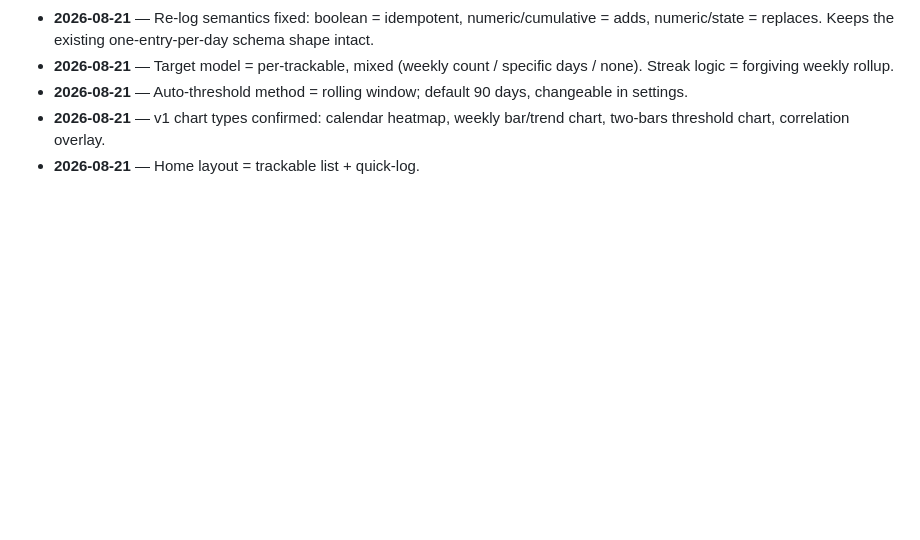
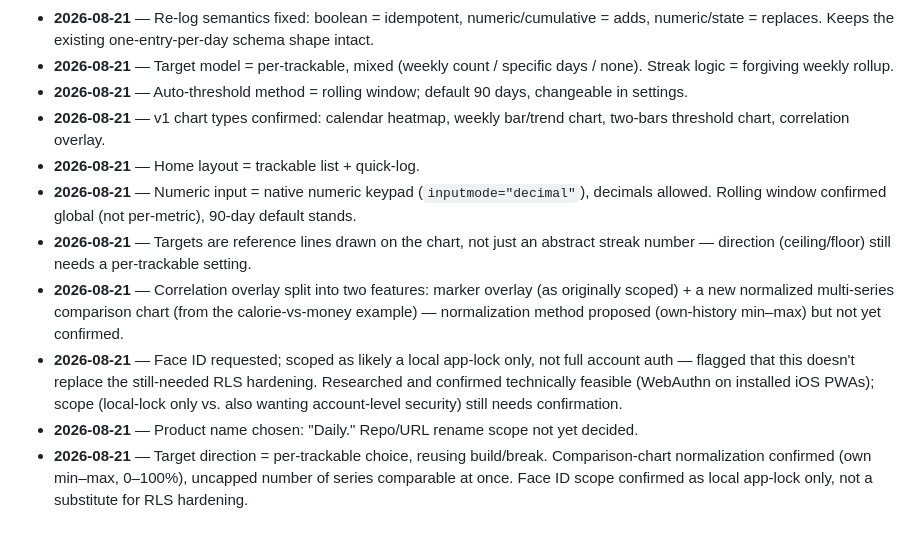
Before and after one commit to masihbn/daily, a Markdown page: docs/APP_CONCEPT.md, the part around one of its changes. Rendered like a GitHub page; blank space fills up the shorter version.

```diff
--- a/docs/APP_CONCEPT.md
+++ b/docs/APP_CONCEPT.md
@@ -172,3 +252,24 @@ its enabled chart(s).
 - **2026-08-21** — v1 chart types confirmed: calendar heatmap, weekly
   bar/trend chart, two-bars threshold chart, correlation overlay.
 - **2026-08-21** — Home layout = trackable list + quick-log.
+- **2026-08-21** — Numeric input = native numeric keypad
+  (`inputmode="decimal"`), decimals allowed. Rolling window confirmed
+  global (not per-metric), 90-day default stands.
+- **2026-08-21** — Targets are reference lines drawn on the chart, not
+  just an abstract streak number — direction (ceiling/floor) still
+  needs a per-trackable setting.
+- **2026-08-21** — Correlation overlay split into two features: marker
+  overlay (as originally scoped) + a new normalized multi-series
+  comparison chart (from the calorie-vs-money example) — normalization
+  method proposed (own-history min–max) but not yet confirmed.
+- **2026-08-21** — Face ID requested; scoped as likely a local app-lock
+  only, not full account auth — flagged that this doesn't replace the
+  still-needed RLS hardening. Researched and confirmed technically
+  feasible (WebAuthn on installed iOS PWAs); scope (local-lock only vs.
+  also wanting account-level security) still needs confirmation.
+- **2026-08-21** — Product name chosen: "Daily." Repo/URL rename scope
+  not yet decided.
+- **2026-08-21** — Target direction = per-trackable choice, reusing
+  build/break. Comparison-chart normalization confirmed (own min–max,
+  0–100%), uncapped number of series comparable at once. Face ID scope
+  confirmed as local app-lock only, not a substitute for RLS hardening.
```
Also changed, not shown: other parts of docs/APP_CONCEPT.md (+91 -11 lines).
